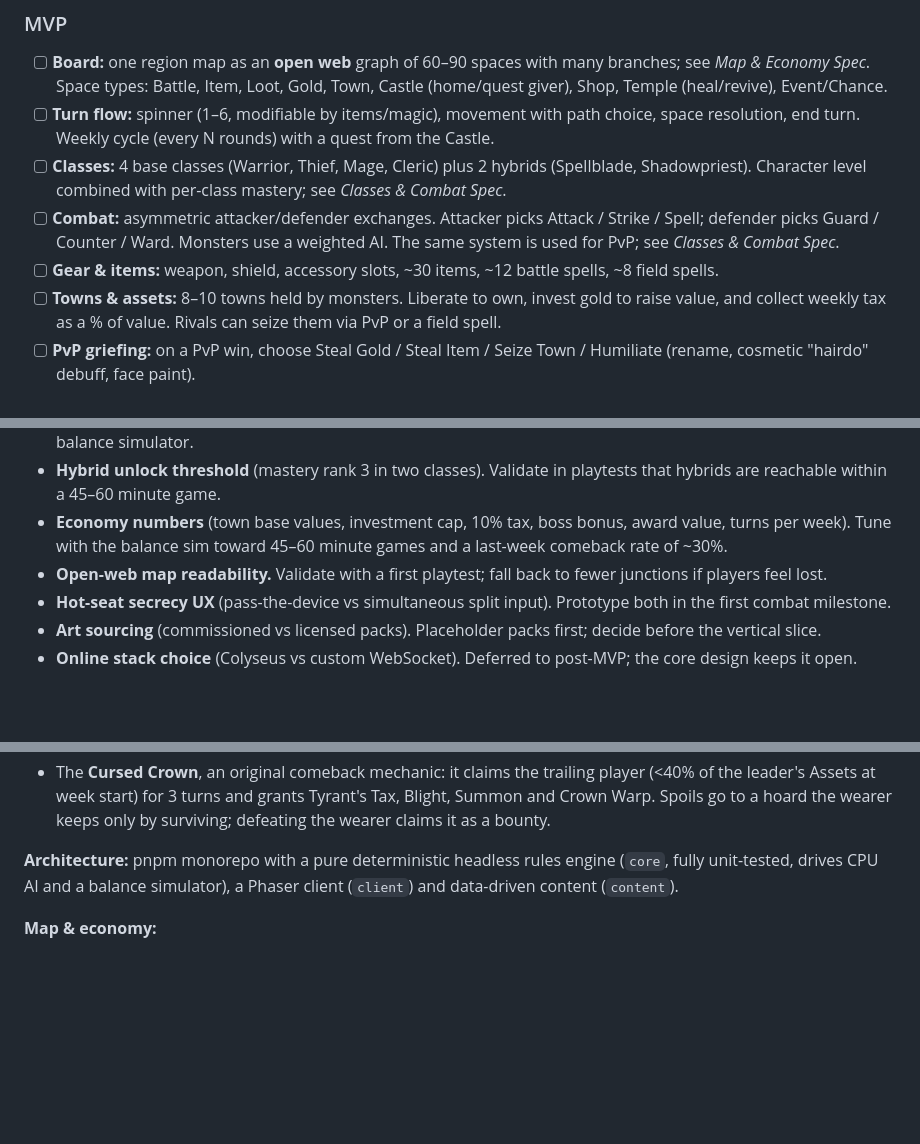
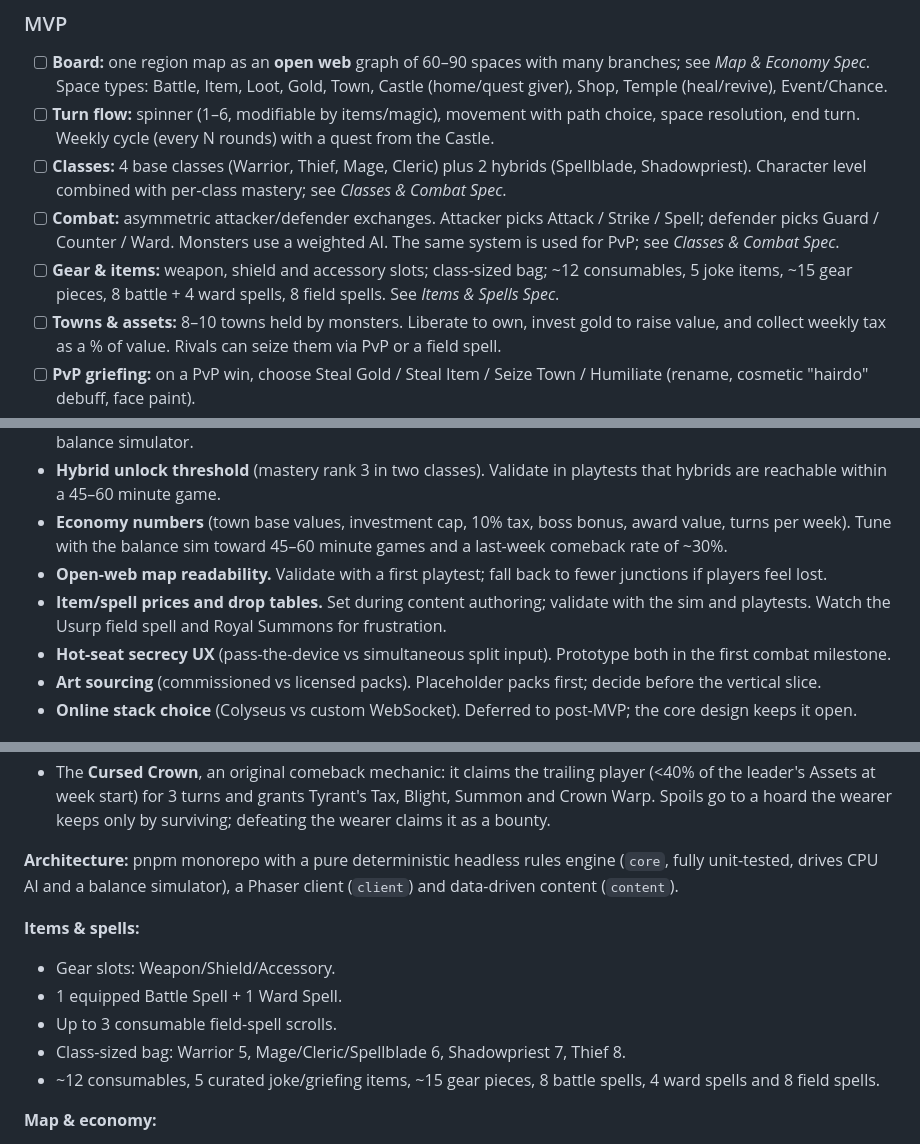
Before and after one commit to ace027/Dokapon-kingdom-2, a Markdown page: .planning/explorations/2026-09-26-dokapon-spiritual-sequel-design.md, 3 parts joined by grey strips. Drawn GitHub-style; blank space fills up the shorter version.

```diff
--- a/.planning/explorations/2026-09-26-dokapon-spiritual-sequel-design.md
+++ b/.planning/explorations/2026-09-26-dokapon-spiritual-sequel-design.md
@@ -68,7 +68,7 @@ This is essential for the indie-release goal.
 - [ ] **Turn flow:** spinner (1–6, modifiable by items/magic), movement with path choice, space resolution, end turn. Weekly cycle (every N rounds) with a quest from the Castle.
 - [ ] **Classes:** 4 base classes (Warrior, Thief, Mage, Cleric) plus 2 hybrids (Spellblade, Shadowpriest). Character level combined with per-class mastery; see *Classes & Combat Spec*.
 - [ ] **Combat:** asymmetric attacker/defender exchanges. Attacker picks Attack / Strike / Spell; defender picks Guard / Counter / Ward. Monsters use a weighted AI. The same system is used for PvP; see *Classes & Combat Spec*.
-- [ ] **Gear & items:** weapon, shield, accessory slots, ~30 items, ~12 battle spells, ~8 field spells.
+- [ ] **Gear & items:** weapon, shield and accessory slots; class-sized bag; ~12 consumables, 5 joke items, ~15 gear pieces, 8 battle + 4 ward spells, 8 field spells. See *Items & Spells Spec*.
 - [ ] **Towns & assets:** 8–10 towns held by monsters. Liberate to own, invest gold to raise value, and collect weekly tax as a % of value. Rivals can seize them via PvP or a field spell.
 - [ ] **PvP griefing:** on a PvP win, choose Steal Gold / Steal Item / Seize Town / Humiliate (rename, cosmetic "hairdo" debuff, face paint).
 - [ ] **Villain mechanic, the Cursed Crown:** a sentient crown possesses the trailing player for a few turns, granting sabotage powers with risk/reward stakes. This is the main comeback engine; see *Cursed Crown Spec* below.
@@ -253,6 +332,7 @@ Original replacement for the Darkling. Design goal: the crown gives the trailing
 - **Hybrid unlock threshold** (mastery rank 3 in two classes). Validate in playtests that hybrids are reachable within a 45–60 minute game.
 - **Economy numbers** (town base values, investment cap, 10% tax, boss bonus, award value, turns per week). Tune with the balance sim toward 45–60 minute games and a last-week comeback rate of ~30%.
 - **Open-web map readability.** Validate with a first playtest; fall back to fewer junctions if players feel lost.
+- **Item/spell prices and drop tables.** Set during content authoring; validate with the sim and playtests. Watch the Usurp field spell and Royal Summons for frustration.
 - **Hot-seat secrecy UX** (pass-the-device vs simultaneous split input). Prototype both in the first combat milestone.
 - **Art sourcing** (commissioned vs licensed packs). Placeholder packs first; decide before the vertical slice.
 - **Online stack choice** (Colyseus vs custom WebSocket). Deferred to post-MVP; the core design keeps it open.
@@ -271,6 +351,13 @@ Web-based (TypeScript, Phaser 3) spiritual sequel to Dokapon Kingdom as original
 
 **Architecture:** pnpm monorepo with a pure deterministic headless rules engine (`core`, fully unit-tested, drives CPU AI and a balance simulator), a Phaser client (`client`) and data-driven content (`content`).
 
+**Items & spells:**
+- Gear slots: Weapon/Shield/Accessory.
+- 1 equipped Battle Spell + 1 Ward Spell.
+- Up to 3 consumable field-spell scrolls.
+- Class-sized bag: Warrior 5, Mage/Cleric/Spellblade 6, Shadowpriest 7, Thief 8.
+- ~12 consumables, 5 curated joke/griefing items, ~15 gear pieces, 8 battle spells, 4 ward spells and 8 field spells.
+
 **Map & economy:**
 - Open-web graph map (60–90 spaces, Tiled-authored, 4 blended zones around a central Castle) with reachable-space previews.
 - Invest-to-grow towns: liberate at base value, invest to raise value up to 3×, weekly 10% tax, rivals can seize.
```
Also changed, not shown: other parts of .planning/explorations/2026-09-26-dokapon-spiritual-sequel-design.md (+79 -0 lines).
